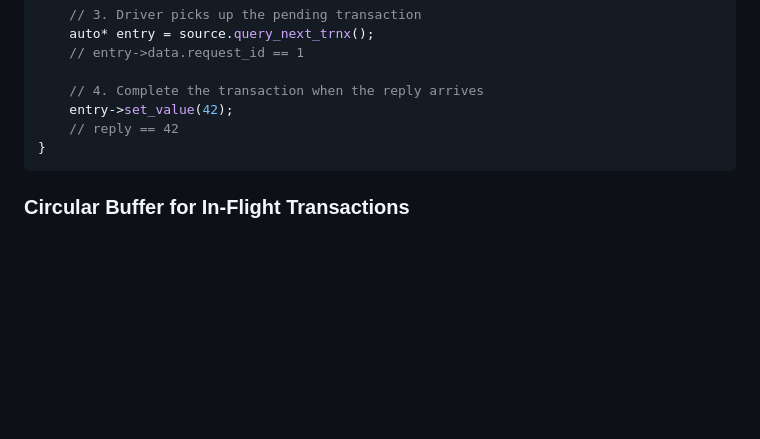
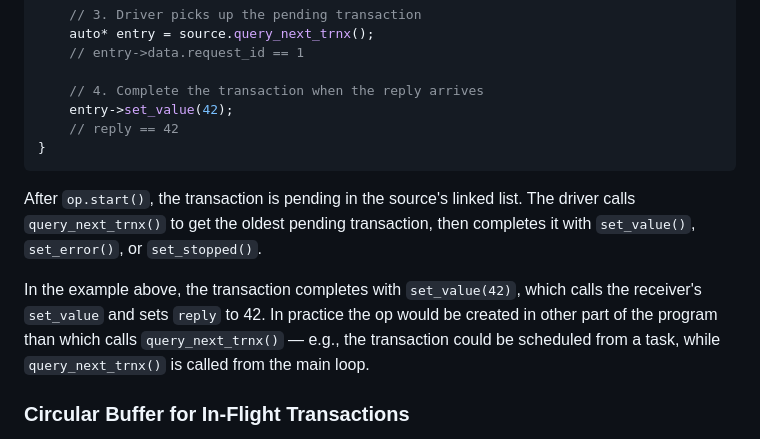
Before and after one commit to koniarik/ecor, a Markdown page: README.md, the part around one of its changes. GitHub-like rendering; blank space fills up the shorter version.

````diff
--- a/README.md
+++ b/README.md
@@ -871,6 +904,10 @@ void trnx_example() {
 }
 ```
 
+After `op.start()`, the transaction is pending in the source's linked list. The driver calls `query_next_trnx()` to get the oldest pending transaction, then completes it with `set_value()`, `set_error()`, or `set_stopped()`.
+
+In the example above, the transaction completes with `set_value(42)`, which calls the receiver's `set_value` and sets `reply` to 42. In practice the op would be created in other part of the program than which calls `query_next_trnx()` — e.g., the transaction could be scheduled from a task, while `query_next_trnx()` is called from the main loop.
+
 ### Circular Buffer for In-Flight Transactions
 
 `trnx_circular_buffer` is a 4-cursor ring buffer for managing transactions that cross ISR boundaries. The cursors form a pipeline: **enqueue → tx → rx → deliver**.
````
Also changed, not shown: other parts of README.md (+43 -0 lines).
